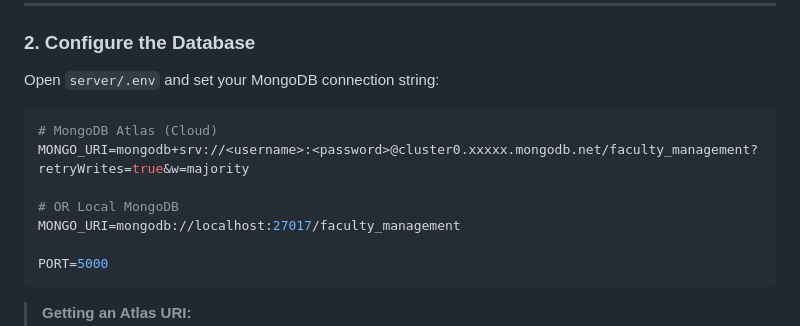
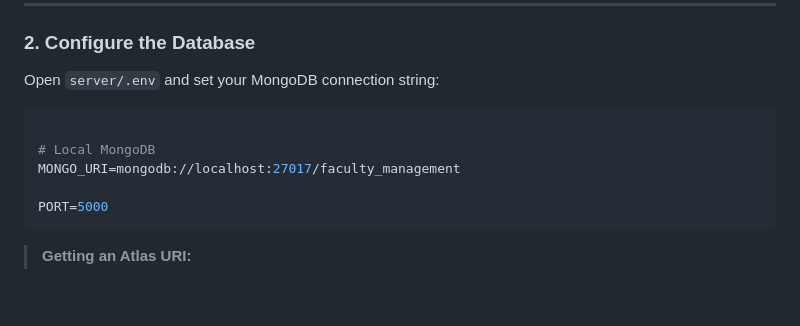
Before and after one commit to ayush-gupta18-hub/Faculty-Management-system, a Markdown page: README.md, the part around one of its changes. Drawn GitHub-style; blank space fills up the shorter version.

````diff
--- a/README.md
+++ b/README.md
@@ -72,10 +72,8 @@ cd Faculty-Management
 Open `server/.env` and set your MongoDB connection string:
 
 ```env
-# MongoDB Atlas (Cloud)
-MONGO_URI=mongodb+srv://<username>:<password>@cluster0.xxxxx.mongodb.net/faculty_management?retryWrites=true&w=majority
 
-# OR Local MongoDB
+# Local MongoDB
 MONGO_URI=mongodb://localhost:27017/faculty_management
 
 PORT=5000
````
Also changed, not shown: other parts of README.md (+11 -26 lines).
